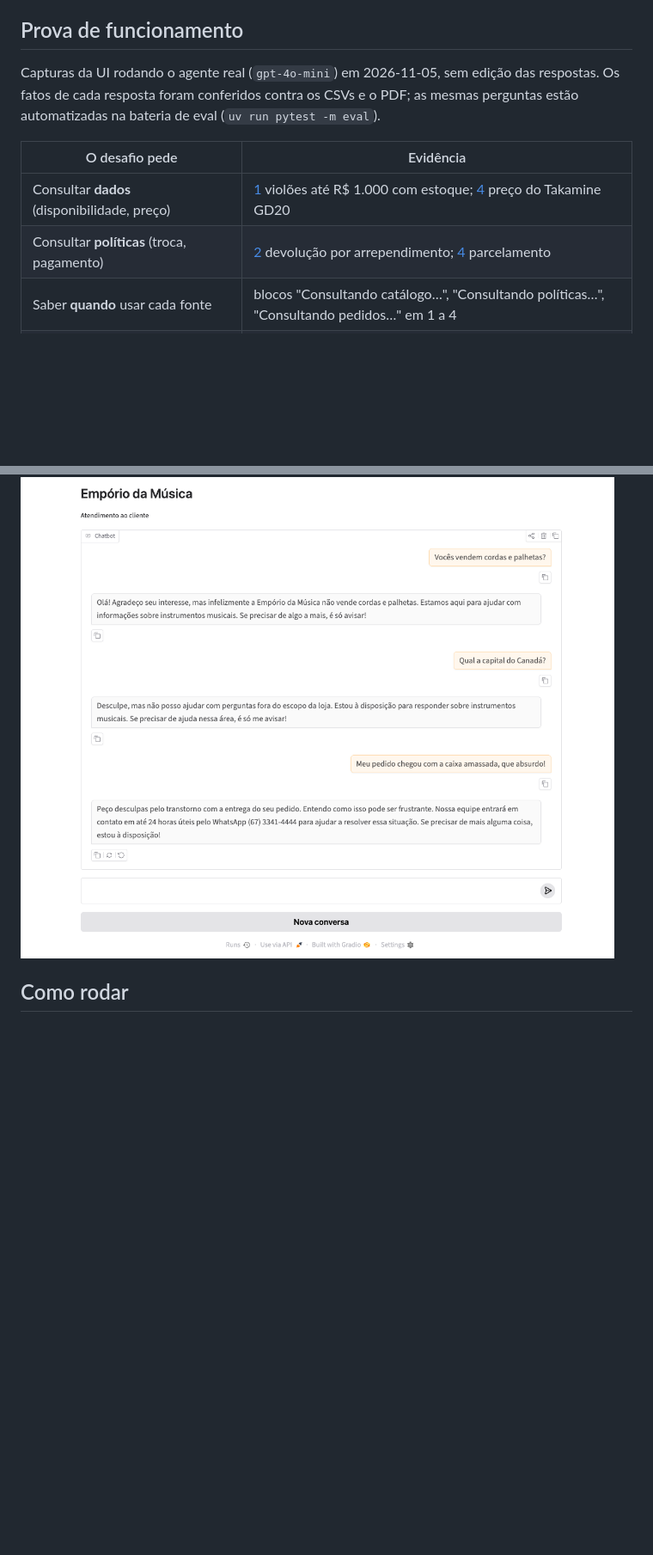
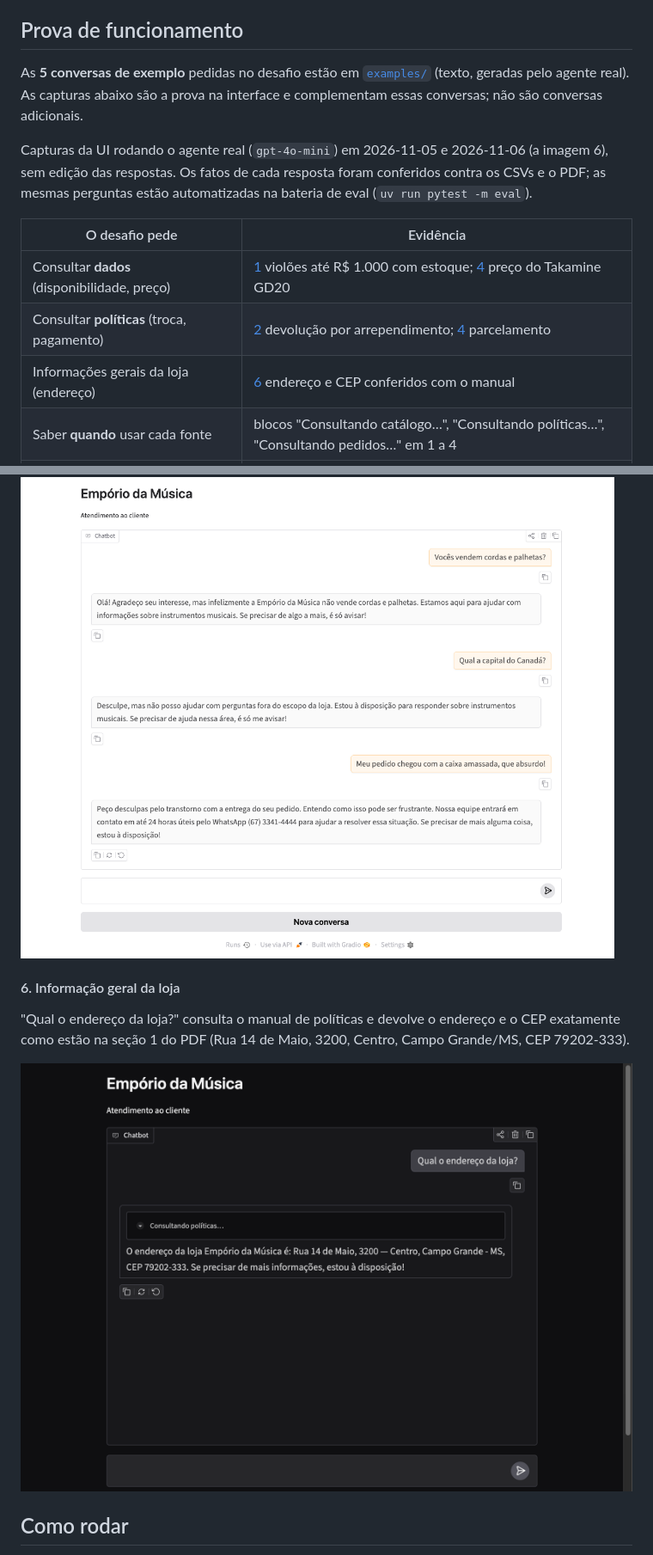
Before and after one commit to rc-ventura/Q-A_agent, a Markdown page: README.md, 2 parts joined by grey strips. Shown at 86% size. Drawn GitHub-style; pictures changed too: docs/images/06-endereco-da-loja.png (added); blank space fills up the shorter version.

```diff
--- a/README.md
+++ b/README.md
@@ -6,12 +6,15 @@ A decisão central do desafio, saber quando consultar **dados** e quando consult
 
 ## Prova de funcionamento
 
-Capturas da UI rodando o agente real (`gpt-4o-mini`) em 2026-11-05, sem edição das respostas. Os fatos de cada resposta foram conferidos contra os CSVs e o PDF; as mesmas perguntas estão automatizadas na bateria de eval (`uv run pytest -m eval`).
+As **5 conversas de exemplo** pedidas no desafio estão em [`examples/`](examples/) (texto, geradas pelo agente real). As capturas abaixo são a prova na interface e complementam essas conversas; não são conversas adicionais.
+
+Capturas da UI rodando o agente real (`gpt-4o-mini`) em 2026-11-05 e 2026-11-06 (a imagem 6), sem edição das respostas. Os fatos de cada resposta foram conferidos contra os CSVs e o PDF; as mesmas perguntas estão automatizadas na bateria de eval (`uv run pytest -m eval`).
 
 | O desafio pede | Evidência |
 |---|---|
 | Consultar **dados** (disponibilidade, preço) | [1](#1-catálogo-filtro-por-categoria-e-preço) violões até R$ 1.000 com estoque; [4](#4-memória-da-conversa-dado-e-política-na-mesma-conversa) preço do Takamine GD20 |
 | Consultar **políticas** (troca, pagamento) | [2](#2-política-de-devolução-por-arrependimento) devolução por arrependimento; [4](#4-memória-da-conversa-dado-e-política-na-mesma-conversa) parcelamento |
+| Informações gerais da loja (endereço) | [6](#6-informação-geral-da-loja) endereço e CEP conferidos com o manual |
 | Saber **quando** usar cada fonte | blocos "Consultando catálogo…", "Consultando políticas…", "Consultando pedidos…" em 1 a 4 |
 | Status de pedido | [3](#3-pedido-identificação-antes-de-expor-dados) identificação por nome antes de mostrar pedidos, com motivo do cancelamento |
 | **Fora do escopo** e **persona** | [5](#5-acessórios-fora-do-escopo-e-reclamação) acessórios, pergunta alheia à loja, reclamação com prazo de retorno |
@@ -54,6 +57,12 @@ A loja só vende instrumentos; pergunta alheia recebe recusa cordial; reclamaç
 
 ![Recusa de acessórios, recusa fora do escopo e tratamento de reclamação](docs/images/05-escopo-persona-reclamacao.png)
 
+#### 6. Informação geral da loja
+
+"Qual o endereço da loja?" consulta o manual de políticas e devolve o endereço e o CEP exatamente como estão na seção 1 do PDF (Rua 14 de Maio, 3200, Centro, Campo Grande/MS, CEP 79202-333).
+
+![Resposta com o endereço da loja](docs/images/06-endereco-da-loja.png)
+
 ## Como rodar
 
 Você precisa de uma chave da API da OpenAI (enviada por e-mail pelo autor). Ela é colada na tela de configuração do app no primeiro acesso: não é preciso editar arquivos.
```
Also changed, not shown: other parts of README.md (+19 -4 lines), docs/adrs/0008-bateria-de-eval-com-llm-real-como-aceite.md (+5 -1 lines), 13 other files.
